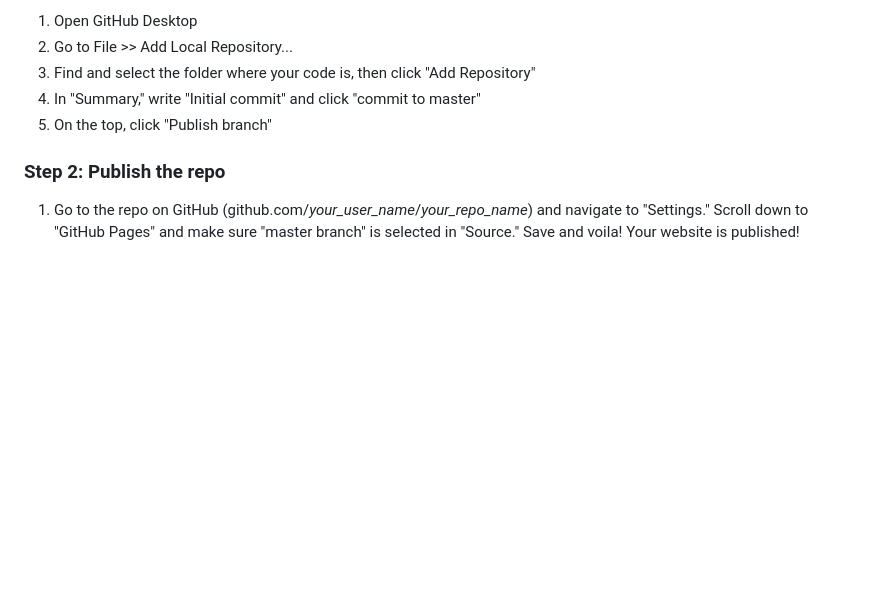
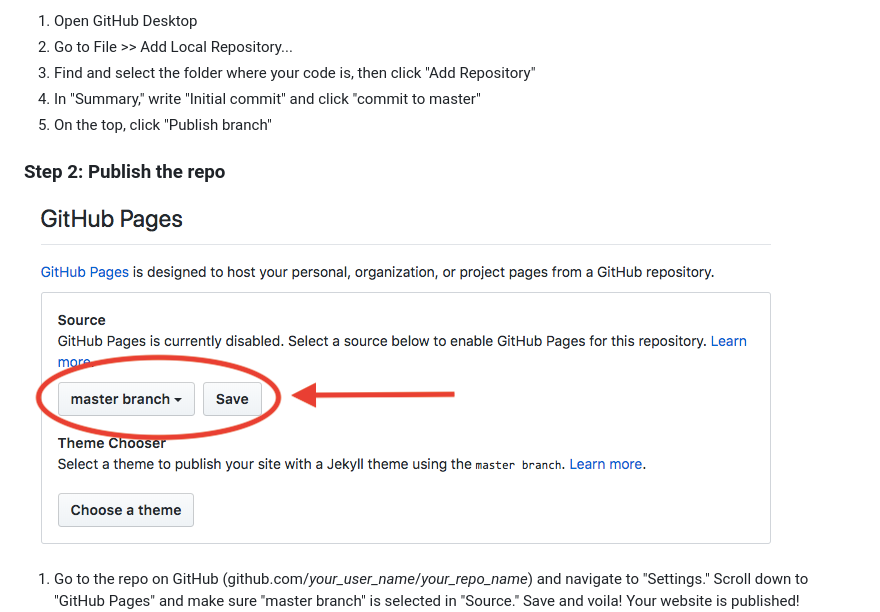
Before and after one commit to clizzin/missionbit, a Markdown page: github_pages/m6_github_pages_part2.md, the part around the change printed below. Drawn GitHub-style; pictures changed too: github_pages/github_pages.png (added); blank space fills up the shorter version.

Commit message:
github pages screenshot

```diff
--- a/github_pages/m6_github_pages_part2.md
+++ b/github_pages/m6_github_pages_part2.md
@@ -27,4 +27,5 @@ If you don't have a repo on GitHub, but you already have a project folder:
 5. On the top, click "Publish branch"
 
 ### Step 2: Publish the repo
+![GitHub Pages](github_pages.png)
 1. Go to the repo on GitHub (github.com/_your_user_name_/_your_repo_name_) and navigate to "Settings." Scroll down to "GitHub Pages" and make sure "master branch" is selected in "Source." Save and voila! Your website is published!
```
Also changed, not shown: other parts of github_pages/m6_github_pages_part2.md (+2 -1 lines).
